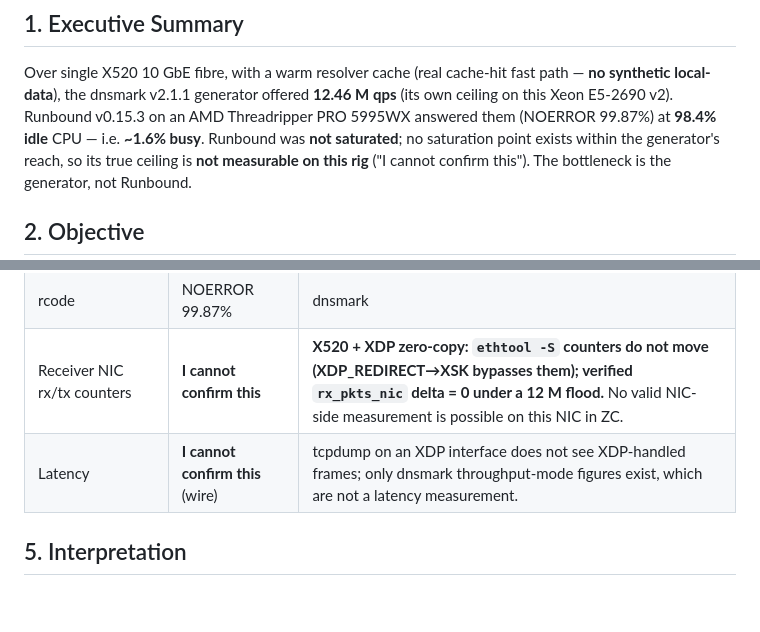
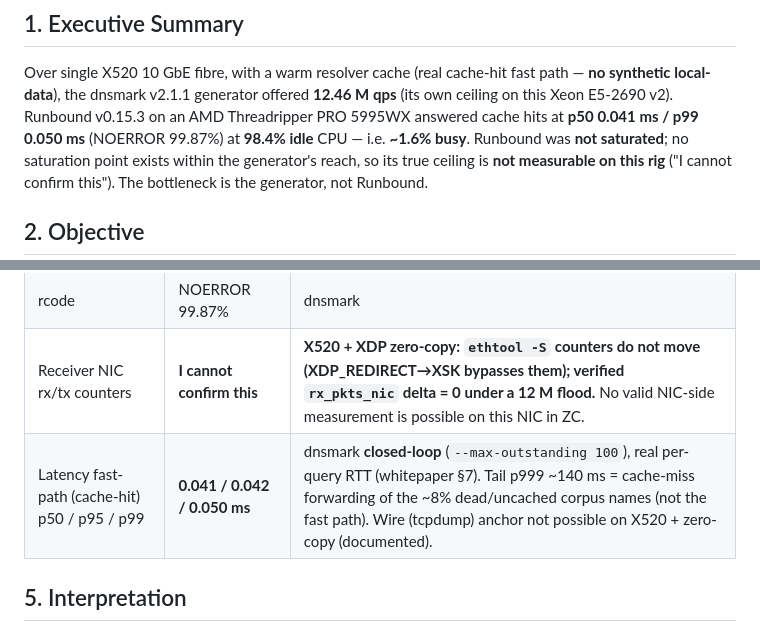
Before and after one commit to redlemonbe/Runbound, a Markdown page: docs/benchmark/RUNBOUND-v0.15.3-threadripper-single-2026-06-07.md, 2 parts joined by grey strips. GitHub-like rendering; blank space fills up the shorter version.

```diff
--- a/docs/benchmark/RUNBOUND-v0.15.3-threadripper-single-2026-06-07.md
+++ b/docs/benchmark/RUNBOUND-v0.15.3-threadripper-single-2026-06-07.md
@@ -8,7 +8,7 @@
 Over single X520 10 GbE fibre, with a warm resolver cache (real cache-hit fast path —
 **no synthetic local-data**), the dnsmark v2.1.1 generator offered **12.46 M qps**
 (its own ceiling on this Xeon E5-2690 v2). Runbound v0.15.3 on an AMD Threadripper
-PRO 5995WX answered them (NOERROR 99.87%) at **98.4% idle** CPU — i.e.
+PRO 5995WX answered cache hits at **p50 0.041 ms / p99 0.050 ms** (NOERROR 99.87%) at **98.4% idle** CPU — i.e.
 **~1.6% busy**. Runbound was **not saturated**; no
 saturation point exists within the generator's reach, so its true ceiling is **not
 measurable on this rig** ("I cannot confirm this"). The bottleneck is the generator,
@@ -45,7 +45,7 @@ over single fibre with a methodology-faithful setup (warm cache, real corpus, in
 | Answered rate (round-trip) | **1.02 M qps — lower bound only** | dnsmark round-trip; the generator drains responses on only its bound RX queues (X520), so it under-counts. Real answered rate: **I cannot confirm this.** |
 | rcode | NOERROR 99.87% | dnsmark |
 | Receiver NIC rx/tx counters | **I cannot confirm this** | **X520 + XDP zero-copy: `ethtool -S` counters do not move (XDP_REDIRECT→XSK bypasses them); verified `rx_pkts_nic` delta = 0 under a 12 M flood.** No valid NIC-side measurement is possible on this NIC in ZC. |
-| Latency | **I cannot confirm this** (wire) | tcpdump on an XDP interface does not see XDP-handled frames; only dnsmark throughput-mode figures exist, which are not a latency measurement. |
+| Latency fast-path (cache-hit) p50 / p95 / p99 | **0.041 / 0.042 / 0.050 ms** | dnsmark **closed-loop** (`--max-outstanding 100`), real per-query RTT (whitepaper §7). Tail p999 ~140 ms = cache-miss forwarding of the ~8% dead/uncached corpus names (not the fast path). Wire (tcpdump) anchor not possible on X520 + zero-copy (documented). |
 
 ## 5. Interpretation
 
```
Also changed, not shown: docs/benchmark/RUNBOUND-v0.15.3-threadripper-dual-2026-06-07.md (+2 -2 lines).
